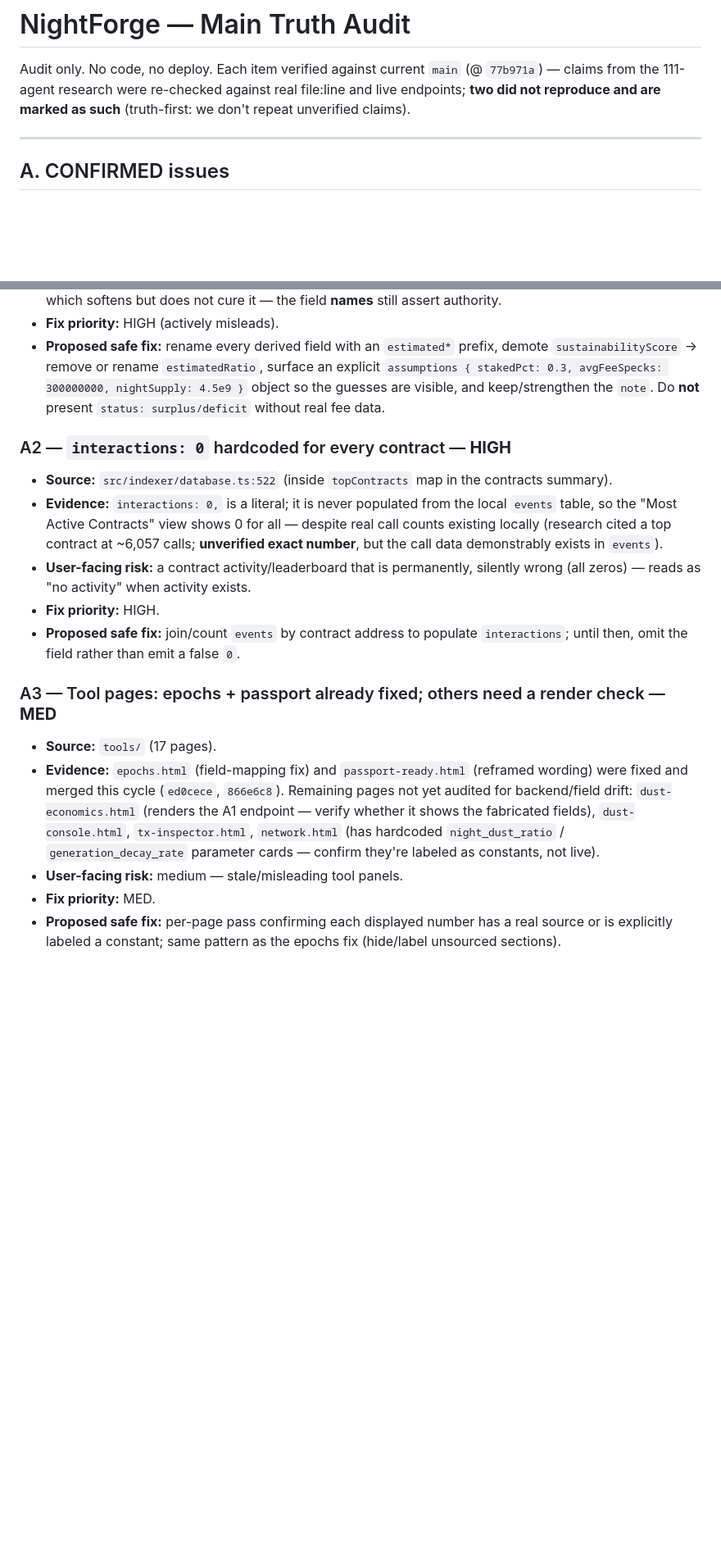
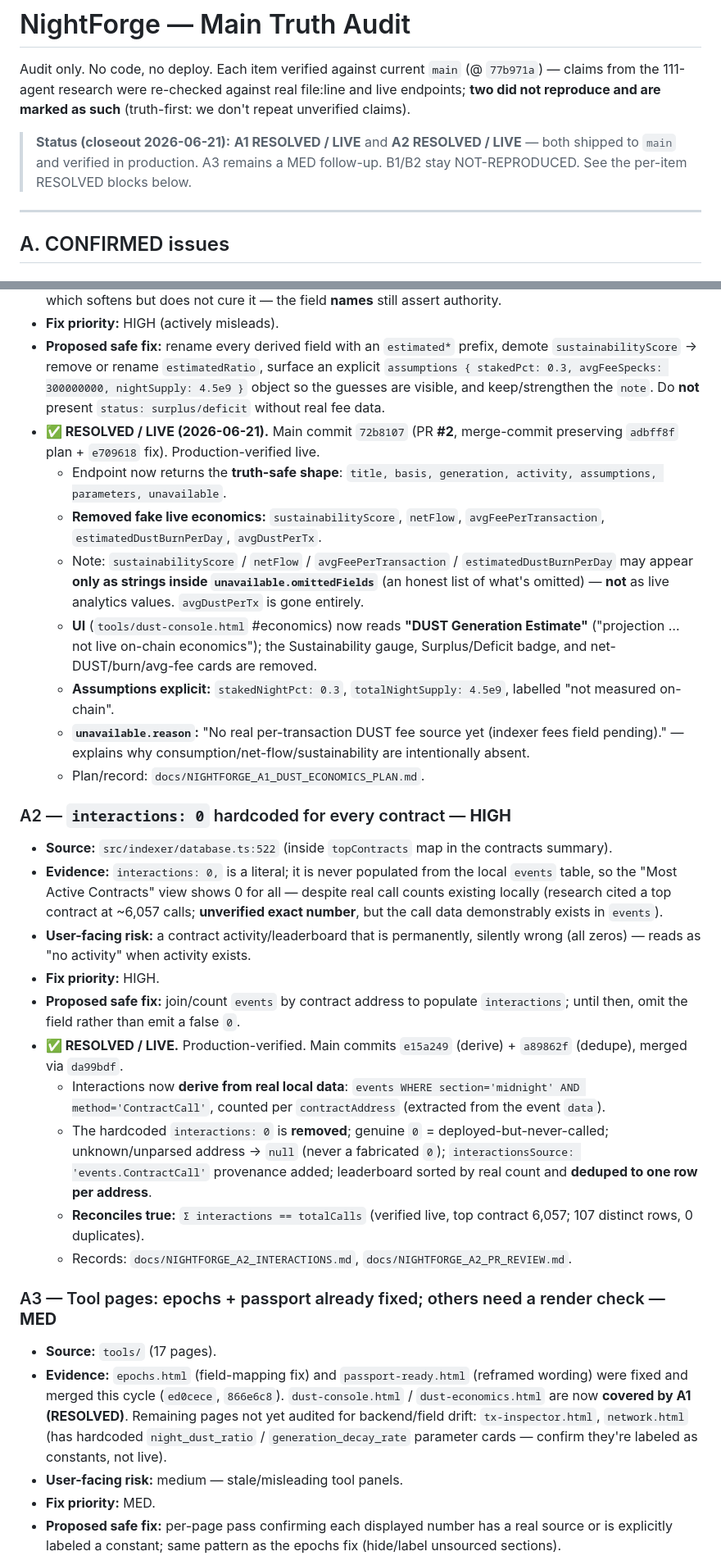
Before and after one commit to cryptoleo79/mainnet-explorer, a Markdown page: docs/NIGHTFORGE_MAIN_TRUTH_AUDIT.md, 2 parts joined by grey strips. Shown at 82% size. Rendered like a GitHub page; blank space fills up the shorter version.

Commit message:
docs: close NightForge truth audit A1 A2

```diff
--- a/docs/NIGHTFORGE_MAIN_TRUTH_AUDIT.md
+++ b/docs/NIGHTFORGE_MAIN_TRUTH_AUDIT.md
@@ -1,6 +1,8 @@
 # NightForge — Main Truth Audit
 
 Audit only. No code, no deploy. Each item verified against current `main` (@ `77b971a`) — claims from the 111-agent research were re-checked against real file:line and live endpoints; **two did not reproduce and are marked as such** (truth-first: we don't repeat unverified claims).
+
+> **Status (closeout 2026-06-21):** **A1 RESOLVED / LIVE** and **A2 RESOLVED / LIVE** — both shipped to `main` and verified in production. A3 remains a MED follow-up. B1/B2 stay NOT-REPRODUCED. See the per-item RESOLVED blocks below.
 
 ---
 
@@ -12,6 +14,14 @@ Audit only. No code, no deploy. Each item verified against current `main` (@ `77
 - **User-facing risk:** a "sustainabilityScore"/"surplus" reads as a real on-chain economic health metric; it is a function of guesses. The endpoint *does* carry a `note: "Estimates based on tokenomics parameters…"`, which softens but does not cure it — the field **names** still assert authority.
 - **Fix priority:** HIGH (actively misleads).
 - **Proposed safe fix:** rename every derived field with an `estimated*` prefix, demote `sustainabilityScore` → remove or rename `estimatedRatio`, surface an explicit `assumptions { stakedPct: 0.3, avgFeeSpecks: 300000000, nightSupply: 4.5e9 }` object so the guesses are visible, and keep/strengthen the `note`. Do **not** present `status: surplus/deficit` without real fee data.
+- **✅ RESOLVED / LIVE (2026-06-21).** Main commit `72b8107` (PR **#2**, merge-commit preserving `adbff8f` plan + `e709618` fix). Production-verified live.
+  - Endpoint now returns the **truth-safe shape**: `title, basis, generation, activity, assumptions, parameters, unavailable`.
+  - **Removed fake live economics:** `sustainabilityScore`, `netFlow`, `avgFeePerTransaction`, `estimatedDustBurnPerDay`, `avgDustPerTx`.
+  - Note: `sustainabilityScore` / `netFlow` / `avgFeePerTransaction` / `estimatedDustBurnPerDay` may appear **only as strings inside `unavailable.omittedFields`** (an honest list of what's omitted) — **not** as live analytics values. `avgDustPerTx` is gone entirely.
+  - **UI** (`tools/dust-console.html` #economics) now reads **"DUST Generation Estimate"** ("projection … not live on-chain economics"); the Sustainability gauge, Surplus/Deficit badge, and net-DUST/burn/avg-fee cards are removed.
+  - **Assumptions explicit:** `stakedNightPct: 0.3`, `totalNightSupply: 4.5e9`, labelled "not measured on-chain".
+  - **`unavailable.reason`:** "No real per-transaction DUST fee source yet (indexer fees field pending)." — explains why consumption/net-flow/sustainability are intentionally absent.
+  - Plan/record: `docs/NIGHTFORGE_A1_DUST_ECONOMICS_PLAN.md`.
 
 ### A2 — `interactions: 0` hardcoded for every contract — **HIGH**
 - **Source:** `src/indexer/database.ts:522` (inside `topContracts` map in the contracts summary).
@@ -19,10 +29,15 @@ Audit only. No code, no deploy. Each item verified against current `main` (@ `77
 - **User-facing risk:** a contract activity/leaderboard that is permanently, silently wrong (all zeros) — reads as "no activity" when activity exists.
 - **Fix priority:** HIGH.
 - **Proposed safe fix:** join/count `events` by contract address to populate `interactions`; until then, omit the field rather than emit a false `0`.
+- **✅ RESOLVED / LIVE.** Production-verified. Main commits `e15a249` (derive) + `a89862f` (dedupe), merged via `da99bdf`.
+  - Interactions now **derive from real local data**: `events WHERE section='midnight' AND method='ContractCall'`, counted per `contractAddress` (extracted from the event `data`).
+  - The hardcoded `interactions: 0` is **removed**; genuine `0` = deployed-but-never-called; unknown/unparsed address → `null` (never a fabricated `0`); `interactionsSource: 'events.ContractCall'` provenance added; leaderboard sorted by real count and **deduped to one row per address**.
+  - **Reconciles true:** `Σ interactions == totalCalls` (verified live, top contract 6,057; 107 distinct rows, 0 duplicates).
+  - Records: `docs/NIGHTFORGE_A2_INTERACTIONS.md`, `docs/NIGHTFORGE_A2_PR_REVIEW.md`.
 
 ### A3 — Tool pages: epochs + passport already fixed; others need a render check — **MED**
 - **Source:** `tools/` (17 pages).
-- **Evidence:** `epochs.html` (field-mapping fix) and `passport-ready.html` (reframed wording) were fixed and merged this cycle (`ed0cece`, `866e6c8`). Remaining pages not yet audited for backend/field drift: `dust-economics.html` (renders the A1 endpoint — verify whether it shows the fabricated fields), `dust-console.html`, `tx-inspector.html`, `network.html` (has hardcoded `night_dust_ratio` / `generation_decay_rate` parameter cards — confirm they're labeled as constants, not live).
+- **Evidence:** `epochs.html` (field-mapping fix) and `passport-ready.html` (reframed wording) were fixed and merged this cycle (`ed0cece`, `866e6c8`). `dust-console.html` / `dust-economics.html` are now **covered by A1 (RESOLVED)**. Remaining pages not yet audited for backend/field drift: `tx-inspector.html`, `network.html` (has hardcoded `night_dust_ratio` / `generation_decay_rate` parameter cards — confirm they're labeled as constants, not live).
 - **User-facing risk:** medium — stale/misleading tool panels.
 - **Fix priority:** MED.
 - **Proposed safe fix:** per-page pass confirming each displayed number has a real source or is explicitly labeled a constant; same pattern as the epochs fix (hide/label unsourced sections).
```
Also changed, not shown: other parts of docs/NIGHTFORGE_MAIN_TRUTH_AUDIT.md (+11 -1 lines).
